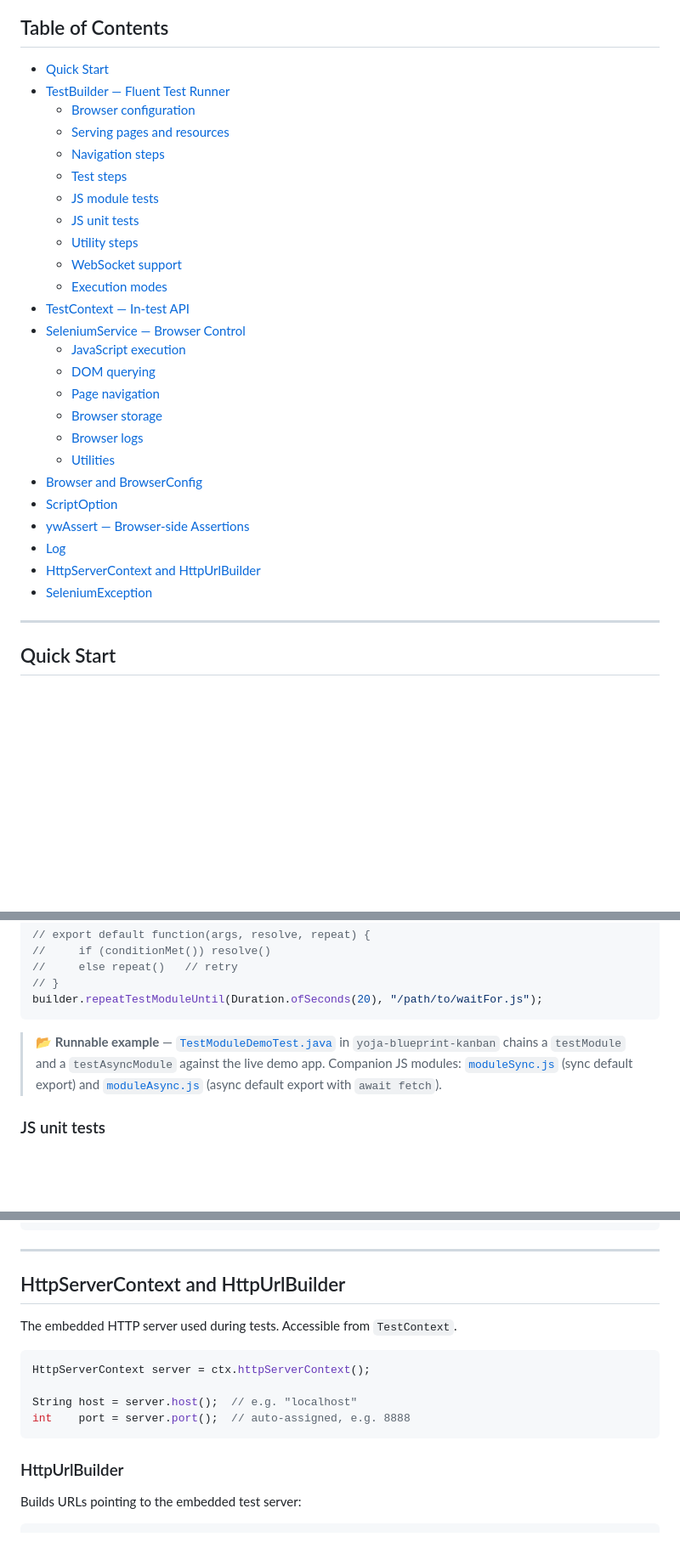
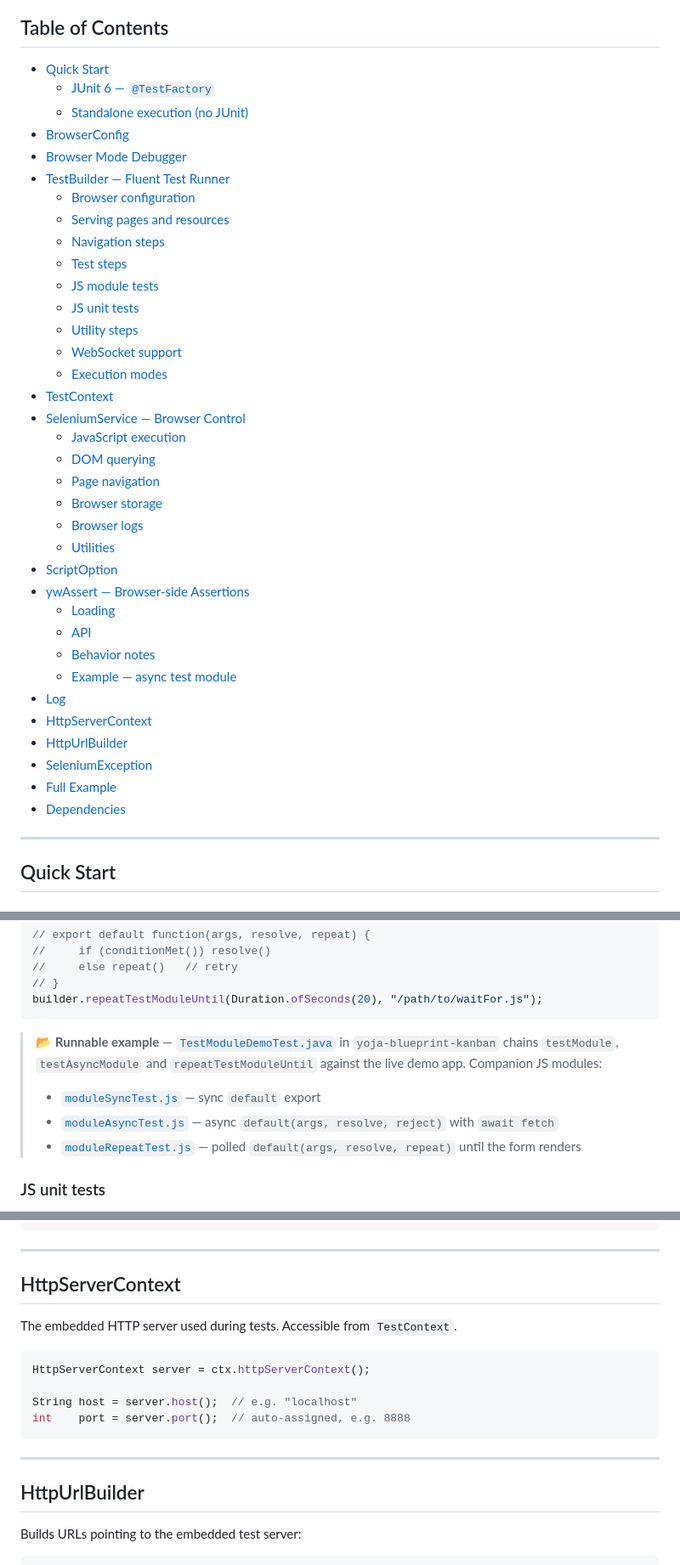
Before and after one commit to Easy-API-Style/yoja-framework, a Markdown page: yoja-selenium/README.md, 3 parts joined by grey strips. Shown at 85% size. Rendered like a GitHub page; blank space fills up the shorter version.

````diff
--- a/yoja-selenium/README.md
+++ b/yoja-selenium/README.md
@@ -22,6 +22,10 @@ dependencies {
 ## Table of Contents
 
 - [Quick Start](#quick-start)
+  - [JUnit 6 — `@TestFactory`](#junit-6--testfactory)
+  - [Standalone execution (no JUnit)](#standalone-execution-no-junit)
+- [BrowserConfig](#browserconfig)
+- [Browser Mode Debugger](#browser-mode-debugger)
 - [TestBuilder — Fluent Test Runner](#testbuilder-fluent-test-runner)
   - [Browser configuration](#browser-configuration)
   - [Serving pages and resources](#serving-pages-and-resources)
@@ -32,7 +36,7 @@ dependencies {
   - [Utility steps](#utility-steps)
   - [WebSocket support](#websocket-support)
   - [Execution modes](#execution-modes)
-- [TestContext — In-test API](#testcontext-in-test-api)
+- [TestContext](#testcontext)
 - [SeleniumService — Browser Control](#seleniumservice-browser-control)
   - [JavaScript execution](#javascript-execution)
   - [DOM querying](#dom-querying)
@@ -40,12 +44,18 @@ dependencies {
   - [Browser storage](#browser-storage)
   - [Browser logs](#browser-logs)
   - [Utilities](#utilities)
-- [Browser and BrowserConfig](#browser-and-browserconfig)
 - [ScriptOption](#scriptoption)
 - [ywAssert — Browser-side Assertions](#ywassert-browser-side-assertions)
+  - [Loading](#loading)
+  - [API](#api)
+  - [Behavior notes](#behavior-notes)
+  - [Example — async test module](#example--async-test-module)
 - [Log](#log)
-- [HttpServerContext and HttpUrlBuilder](#httpservercontext-and-httpurlbuilder)
+- [HttpServerContext](#httpservercontext)
+- [HttpUrlBuilder](#httpurlbuilder)
 - [SeleniumException](#seleniumexception)
+- [Full Example](#full-example)
+- [Dependencies](#dependencies)
 
 ---
 
@@ -249,7 +328,11 @@ builder.loadModule("/path/to/setup.js");
 builder.repeatTestModuleUntil(Duration.ofSeconds(20), "/path/to/waitFor.js");
 ```
 
-> 📂 **Runnable example** — [`TestModuleDemoTest.java`](../yoja-blueprint-kanban/src/test/java/com/easygoingapi/yoja/example/TestModuleDemoTest.java) in `yoja-blueprint-kanban` chains a `testModule` and a `testAsyncModule` against the live demo app. Companion JS modules: [`moduleSync.js`](../yoja-blueprint-kanban/src/test/resources/com/easygoingapi/yoja/example/webapp/moduleSync.js) (sync default export) and [`moduleAsync.js`](../yoja-blueprint-kanban/src/test/resources/com/easygoingapi/yoja/example/webapp/moduleAsync.js) (async default export with `await fetch`).
+> 📂 **Runnable example** — [`TestModuleDemoTest.java`](https://github.com/Easy-API-Style/yoja-blueprint-kanban/blob/main/src/test/java/yoja/blueprint/kanban/TestModuleDemoTest.java) in `yoja-blueprint-kanban` chains `testModule`, `testAsyncModule` and `repeatTestModuleUntil` against the live demo app. Companion JS modules:
+>
+> - [`moduleSyncTest.js`](https://github.com/Easy-API-Style/yoja-blueprint-kanban/blob/main/src/test/resources/yoja/blueprint/kanban/webapp/moduleSyncTest.js) — sync `default` export
+> - [`moduleAsyncTest.js`](https://github.com/Easy-API-Style/yoja-blueprint-kanban/blob/main/src/test/resources/yoja/blueprint/kanban/webapp/moduleAsyncTest.js) — async `default(args, resolve, reject)` with `await fetch`
+> - [`moduleRepeatTest.js`](https://github.com/Easy-API-Style/yoja-blueprint-kanban/blob/main/src/test/resources/yoja/blueprint/kanban/webapp/moduleRepeatTest.js) — polled `default(args, resolve, repeat)` until the form renders
 
 ### JS unit tests
 
@@ -800,7 +823,7 @@ for (Log log : logs) {
 
 ---
 
-## HttpServerContext and HttpUrlBuilder
+## HttpServerContext
 
 The embedded HTTP server used during tests. Accessible from `TestContext`.
 
@@ -811,7 +834,9 @@ String host = server.host();  // e.g. "localhost"
 int    port = server.port();  // auto-assigned, e.g. 8888
 ```
 
-### HttpUrlBuilder
+---
+
+## HttpUrlBuilder
 
 Builds URLs pointing to the embedded test server:
 
````
Also changed, not shown: other parts of yoja-selenium/README.md (+78 -69 lines).
